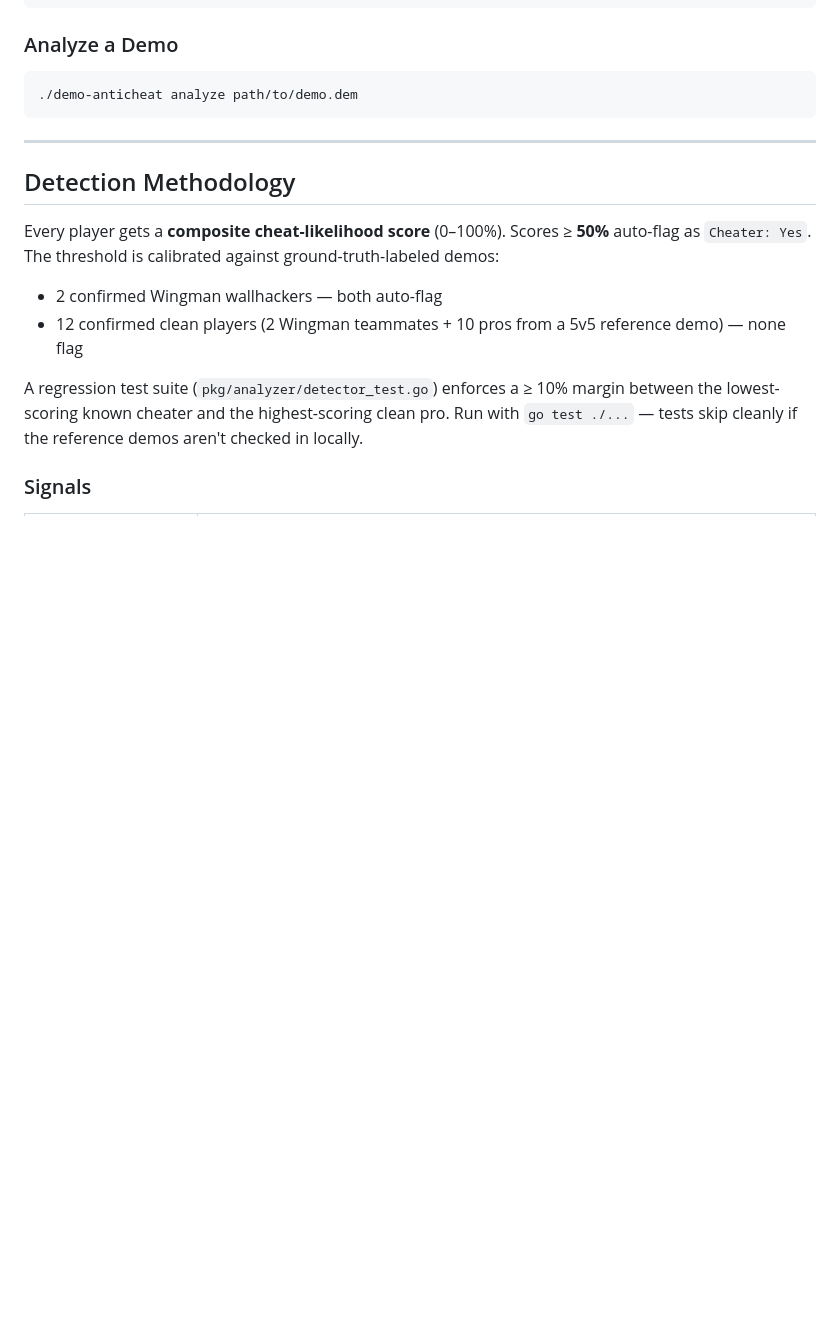
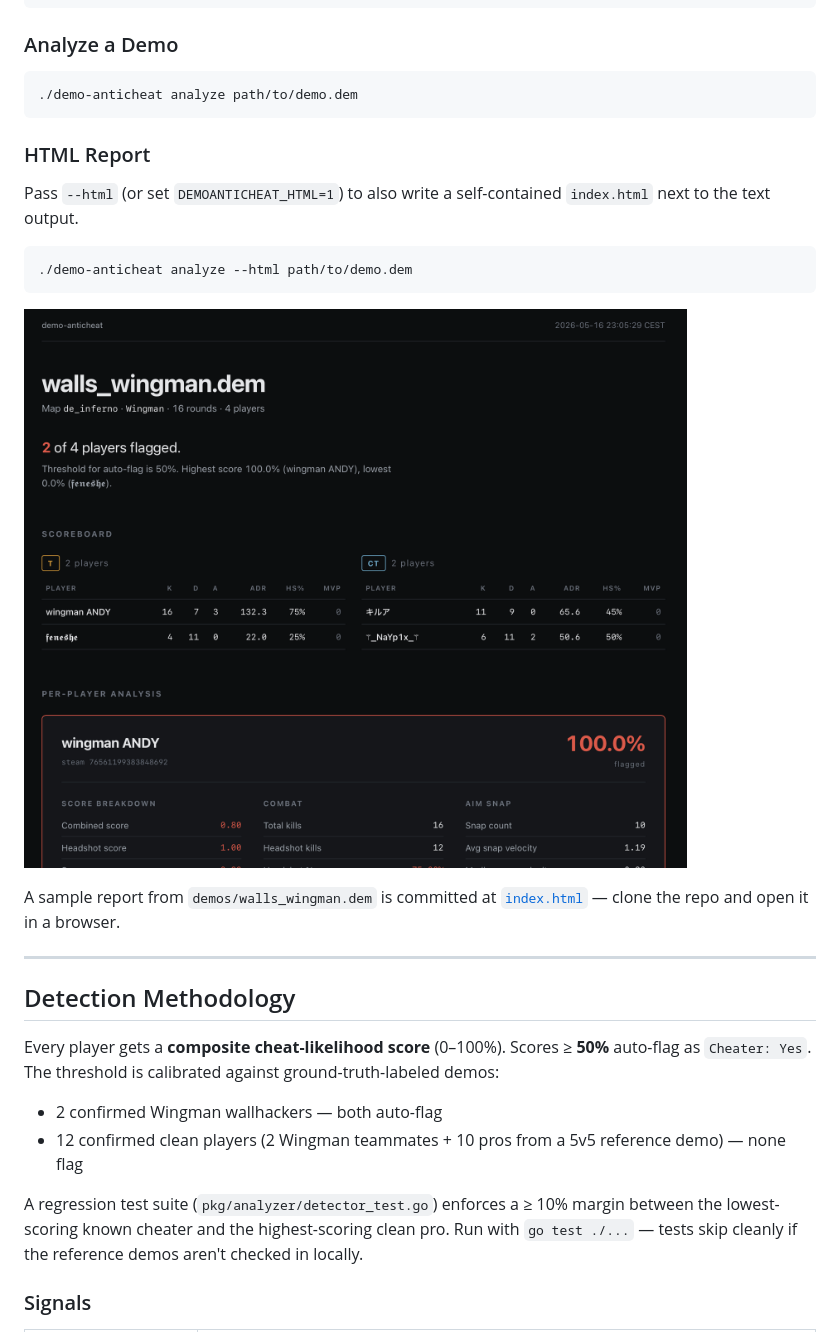
Before and after one commit to TimAnthonyAlexander/demo-anticheat, a Markdown page: README.md, the part around the change. GitHub-like rendering; pictures changed too: docs/report.png (added); blank space fills up the shorter version.

Commit message:
Add report to readme

````diff
--- a/README.md
+++ b/README.md
@@ -32,6 +32,18 @@ go build
 ```sh
 ./demo-anticheat analyze path/to/demo.dem
 ```
+
+### HTML Report
+
+Pass `--html` (or set `DEMOANTICHEAT_HTML=1`) to also write a self-contained `index.html` next to the text output.
+
+```sh
+./demo-anticheat analyze --html path/to/demo.dem
+```
+
+![Report](docs/report.png)
+
+A sample report from `demos/walls_wingman.dem` is committed at [`index.html`](./index.html) — clone the repo and open it in a browser.
 
 ---
 
````
